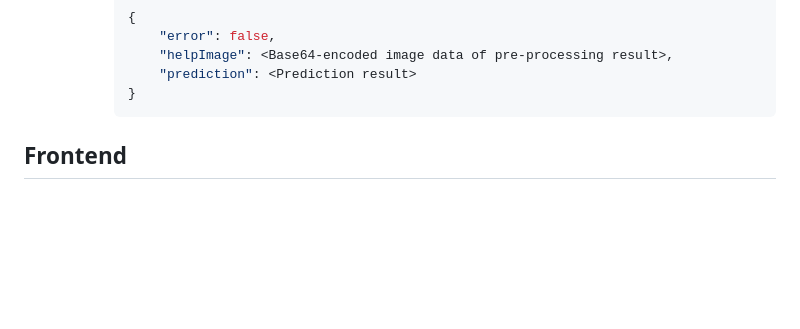
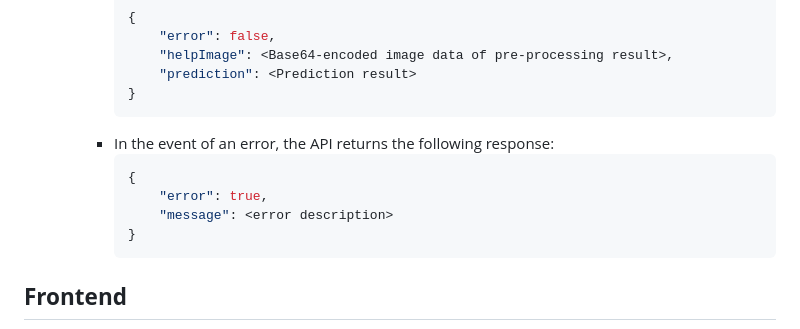
Before and after one commit to Person-0/png2txt, a Markdown page: README.md, the part around the change. Rendered like a GitHub page; blank space fills up the shorter version.

Commit message:
api error response

````diff
--- a/README.md
+++ b/README.md
@@ -51,6 +51,13 @@ The result is then passed on to the classifier that predicts the characters one
                 "error": false,
                 "helpImage": <Base64-encoded image data of pre-processing result>,
                 "prediction": <Prediction result>
+            }
+            ```
+        - In the event of an error, the API returns the following response:
+            ```json
+            {
+                "error": true,
+                "message": <error description>
             }
             ```
 
````
